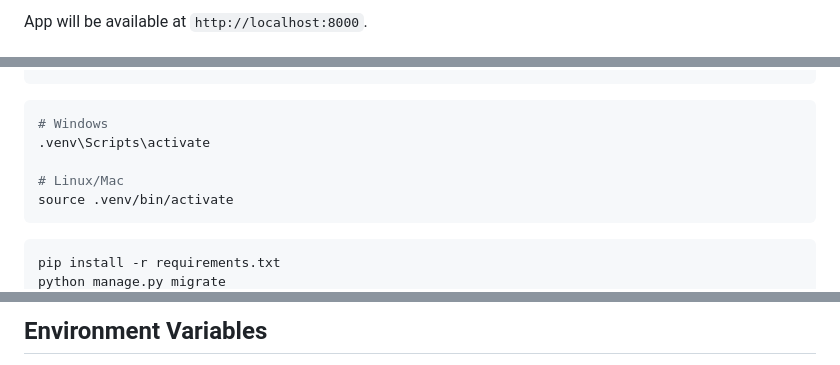
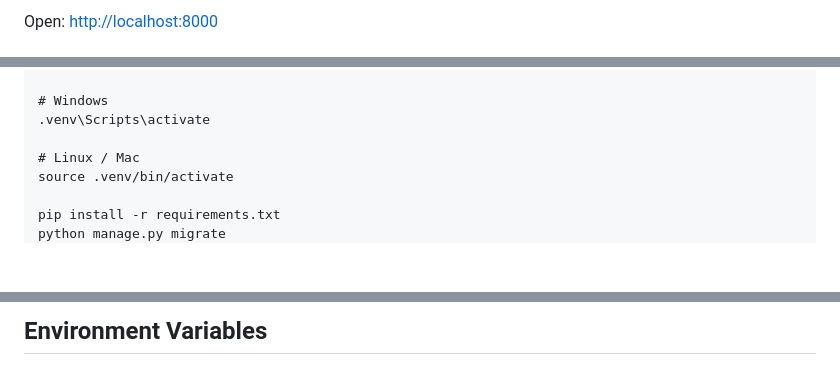
Before and after one commit to tgeruzov/django-photo-gallery, a Markdown page: README.md, 3 parts joined by grey strips. Rendered like a GitHub page; blank space fills up the shorter version.

Commit message:
docs: redesign README in rich HTML format

````diff
--- a/README.md
+++ b/README.md
@@ -65,3 +89,3 @@ docker compose up --build
 
-App will be available at `http://localhost:8000`.
+<p>Open: <a href="http://localhost:8000">http://localhost:8000</a></p>
 
@@ -73,12 +95,9 @@ python -m venv .venv
 
-```bash
 # Windows
 .venv\Scripts\activate
 
-# Linux/Mac
+# Linux / Mac
 source .venv/bin/activate
-```
 
-```bash
 pip install -r requirements.txt
 python manage.py migrate
@@ -88,3 +106,3 @@ python manage.py runserver
 
-## Environment Variables
+<h2 id="environment-variables">Environment Variables</h2>
 
````
Also changed, not shown: other parts of README.md (+115 -88 lines).
